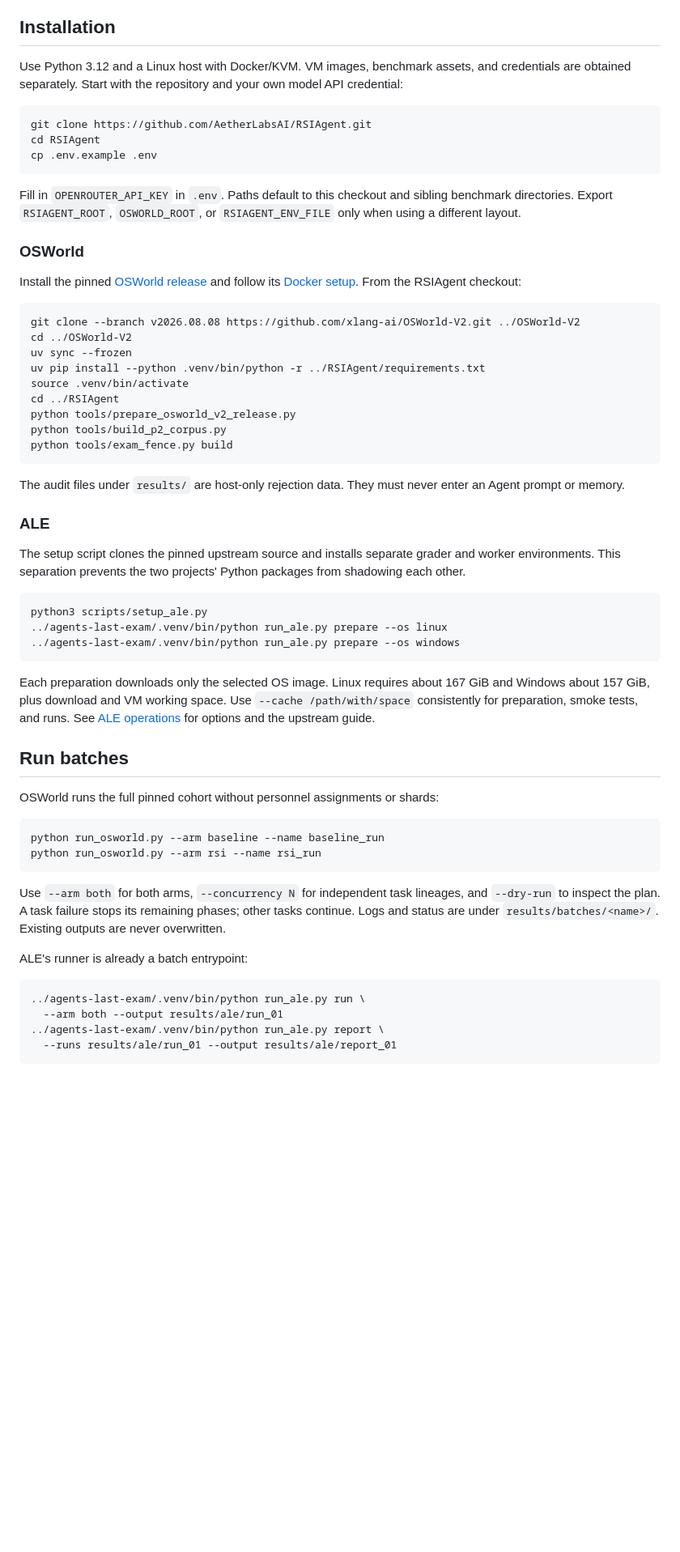
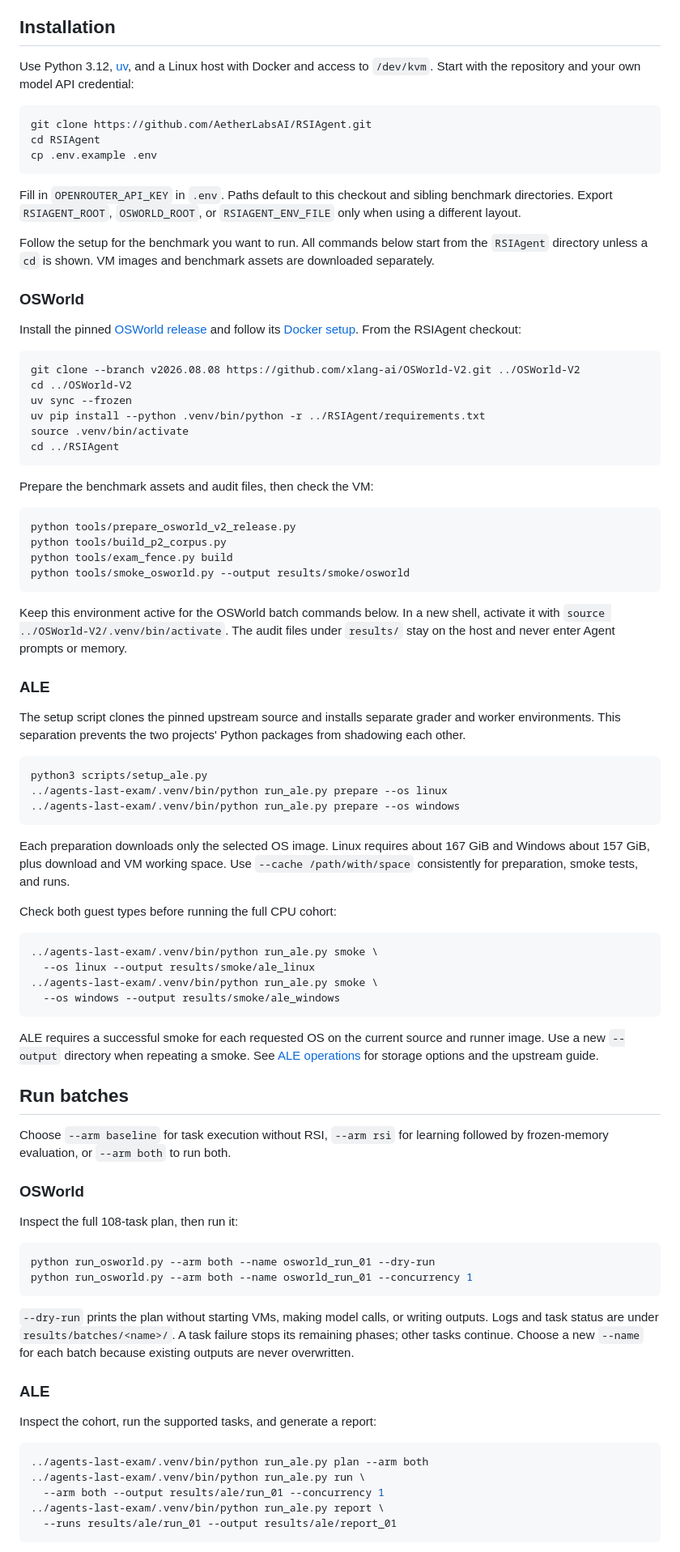
Before and after one commit to AetherLabsAI/RSIAgent, a Markdown page: README.md, the part around one of its changes. Shown at 81% size. Rendered like a GitHub page; blank space fills up the shorter version.

Commit message:
docs: streamline quickstart and add project badges

````diff
--- a/README.md
+++ b/README.md
@@ -114,9 +119,9 @@ OSWorld stages are Python modules under `benchmarks/osworld/`; see the
 
 ## Installation
 
-Use Python 3.12 and a Linux host with Docker/KVM. VM images, benchmark assets,
-and credentials are obtained separately. Start with the repository and your own
-model API credential:
+Use Python 3.12, [uv](https://docs.astral.sh/uv/getting-started/installation/),
+and a Linux host with Docker and access to `/dev/kvm`. Start with the repository
+and your own model API credential:
 
 ```bash
 git clone https://github.com/AetherLabsAI/RSIAgent.git
@@ -127,6 +132,10 @@ cp .env.example .env
 Fill in `OPENROUTER_API_KEY` in `.env`. Paths default to this checkout and sibling
 benchmark directories. Export `RSIAGENT_ROOT`, `OSWORLD_ROOT`, or
 `RSIAGENT_ENV_FILE` only when using a different layout.
+
+Follow the setup for the benchmark you want to run. All commands below start
+from the `RSIAgent` directory unless a `cd` is shown. VM images and benchmark
+assets are downloaded separately.
 
 ### OSWorld
 
@@ -141,13 +150,21 @@ uv sync --frozen
 uv pip install --python .venv/bin/python -r ../RSIAgent/requirements.txt
 source .venv/bin/activate
 cd ../RSIAgent
+```
+
+Prepare the benchmark assets and audit files, then check the VM:
+
+```bash
 python tools/prepare_osworld_v2_release.py
 python tools/build_p2_corpus.py
 python tools/exam_fence.py build
+python tools/smoke_osworld.py --output results/smoke/osworld
 ```
 
-The audit files under `results/` are host-only rejection data. They must never
-enter an Agent prompt or memory.
+Keep this environment active for the OSWorld batch commands below. In a new
+shell, activate it with `source ../OSWorld-V2/.venv/bin/activate`.
+The audit files under `results/` stay on the host and never enter Agent prompts
+or memory.
 
 ### ALE
 
@@ -164,27 +181,47 @@ python3 scripts/setup_ale.py
 Each preparation downloads only the selected OS image. Linux requires about
 167 GiB and Windows about 157 GiB, plus download and VM working space. Use
 `--cache /path/with/space` consistently for preparation, smoke tests, and runs.
-See [ALE operations](docs/ALE.md) for options and the upstream guide.
+
+Check both guest types before running the full CPU cohort:
+
+```bash
+../agents-last-exam/.venv/bin/python run_ale.py smoke \
+  --os linux --output results/smoke/ale_linux
+../agents-last-exam/.venv/bin/python run_ale.py smoke \
+  --os windows --output results/smoke/ale_windows
+```
+
+ALE requires a successful smoke for each requested OS on the current source and
+runner image. Use a new `--output` directory when repeating a smoke. See
+[ALE operations](docs/ALE.md) for storage options and the upstream guide.
 
 ## Run batches
 
-OSWorld runs the full pinned cohort without personnel assignments or shards:
+Choose `--arm baseline` for task execution without RSI, `--arm rsi` for learning
+followed by frozen-memory evaluation, or `--arm both` to run both.
+
+### OSWorld
+
+Inspect the full 108-task plan, then run it:
 
 ```bash
-python run_osworld.py --arm baseline --name baseline_run
-python run_osworld.py --arm rsi --name rsi_run
+python run_osworld.py --arm both --name osworld_run_01 --dry-run
+python run_osworld.py --arm both --name osworld_run_01 --concurrency 1
 ```
 
-Use `--arm both` for both arms, `--concurrency N` for independent task lineages,
-and `--dry-run` to inspect the plan. A task failure stops its remaining phases;
-other tasks continue. Logs and status are under `results/batches/<name>/`.
-Existing outputs are never overwritten.
+`--dry-run` prints the plan without starting VMs, making model calls, or writing
+outputs. Logs and task status are under `results/batches/<name>/`. A task failure
+stops its remaining phases; other tasks continue. Choose a new `--name` for each
+batch because existing outputs are never overwritten.
 
-ALE's runner is already a batch entrypoint:
+### ALE
+
+Inspect the cohort, run the supported tasks, and generate a report:
 
 ```bash
+../agents-last-exam/.venv/bin/python run_ale.py plan --arm both
 ../agents-last-exam/.venv/bin/python run_ale.py run \
-  --arm both --output results/ale/run_01
+  --arm both --output results/ale/run_01 --concurrency 1
 ../agents-last-exam/.venv/bin/python run_ale.py report \
   --runs results/ale/run_01 --output results/ale/report_01
 ```
````
Also changed, not shown: other parts of README.md (+17 -21 lines).
